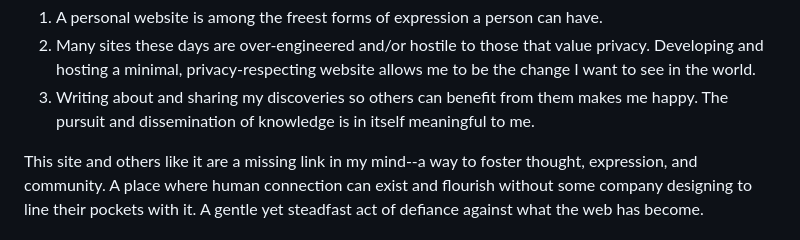
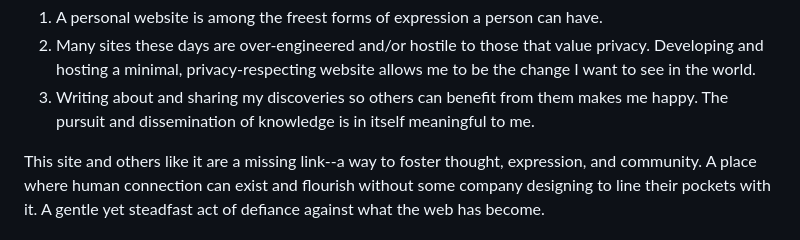
Before and after one commit to maybebyte/anthesis, a Markdown page: index.md, the part around the change. Drawn GitHub-style.

```diff
--- a/index.md
+++ b/index.md
@@ -17,7 +17,7 @@ I maintain `amissing.link` for three main reasons:
    them makes me happy. The pursuit and dissemination of knowledge is in
    itself meaningful to me.
 
-This site and others like it are a missing link in my mind--a way to
+This site and others like it are a missing link--a way to
 foster thought, expression, and community. A place where human
 connection can exist and flourish without some company designing to line
 their pockets with it. A gentle yet steadfast act of defiance against
```
Also changed, not shown: articles.md (+1 -1 lines), os.md (+11 -7 lines), images/cinnamon.png (added), images/openbsd-logo.png (added).
